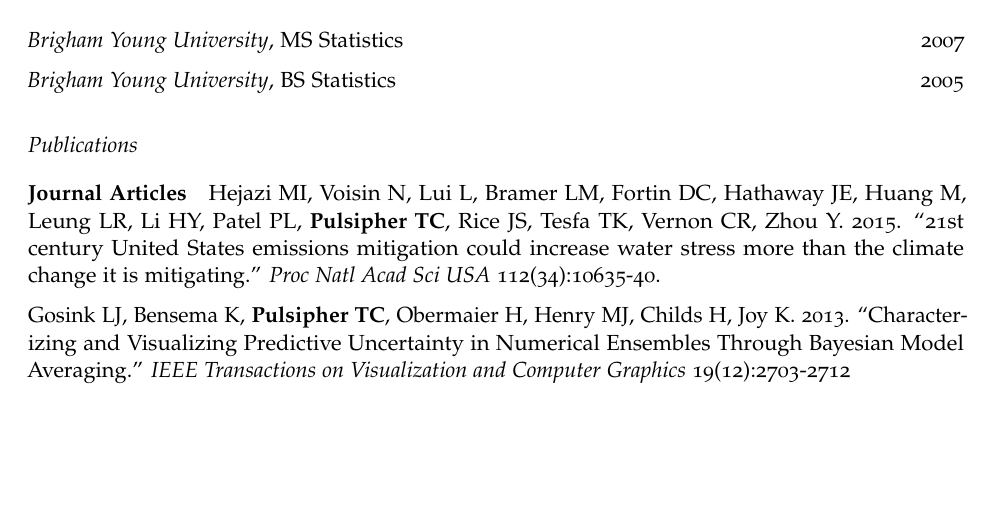
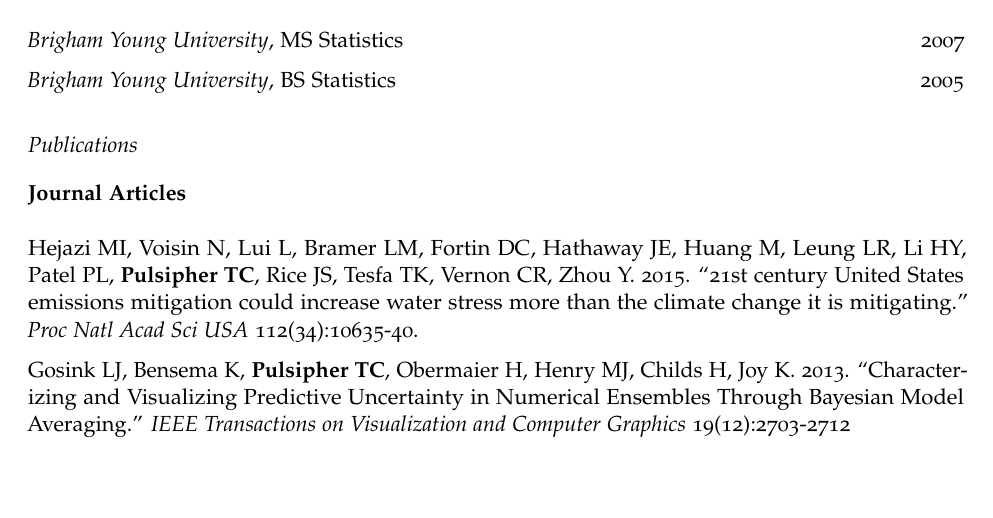
Before and after one commit to trentonpulsipher/my_resume, an R Markdown document (TrentonPulsipher-resume.Rmd): part of page 2 of 3, cut so that both start at the same text, the shorter picture padded with empty space. The pictures show the output file TrentonPulsipher-resume.pdf that the author committed with the source.

Commit message:
section update

```diff
--- a/TrentonPulsipher-resume.Rmd
+++ b/TrentonPulsipher-resume.Rmd
@@ -80,7 +80,7 @@
 
 ## Publications
 
-#### Journal Articles
+### Journal Articles
 
 Hejazi MI, Voisin N, Lui L, Bramer LM, Fortin DC, Hathaway JE, Huang M, Leung LR, Li HY, Patel PL, **Pulsipher TC**, Rice JS, Tesfa TK, Vernon CR, Zhou Y. 2015. "21st century United States emissions mitigation could increase water stress more than the climate change it is mitigating." *Proc Natl Acad Sci USA* 112(34):10635-40.
 
```
Also changed, not shown: TrentonPulsipher-resume.pdf, TrentonPulsipher-resume.tex, TrentonPulsipher-resume.Rmd (2 more changed lines).
